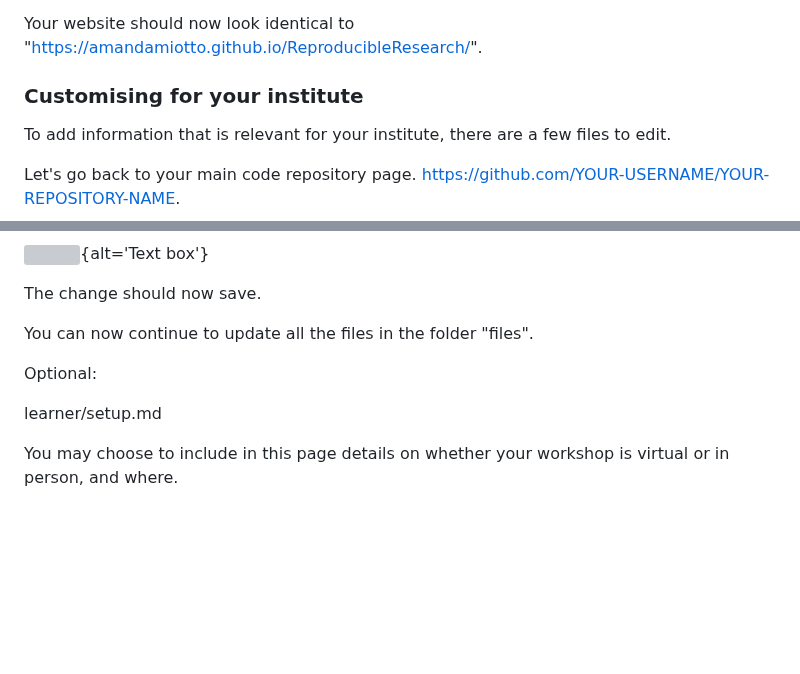
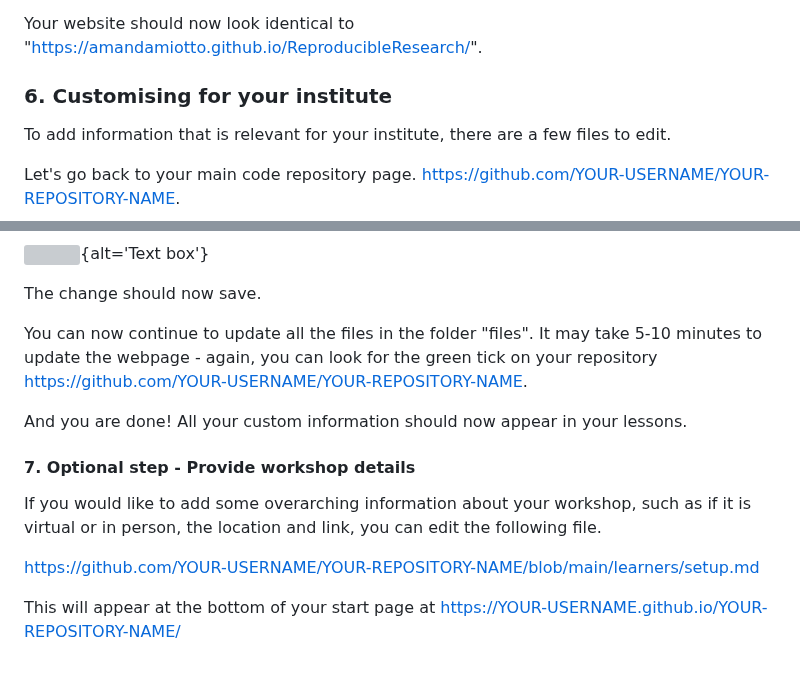
Before and after one commit to da5nsy/ReproducibleResearch, a Markdown page: instructors/customforyourorg.md, 2 parts joined by grey strips. Drawn GitHub-style; blank space fills up the shorter version; grey boxes are pictures that could not be loaded.

Commit message:
almost finished configerations

```diff
--- a/instructors/customforyourorg.md
+++ b/instructors/customforyourorg.md
@@ -99,7 +99,7 @@ We can now see our website link under "About". Click it!
 Your website should now look identical to "https://amandamiotto.github.io/ReproducibleResearch/".
 
 
-### Customising for your institute
+### 6. Customising for your institute
 
 To add information that is relevant for your institute, there are a few files to edit.
 
@@ -142,17 +142,14 @@ A Commit box comes up - press "Commit Change".
 
 The change should now save.
 
-You can now continue to update all the files in the folder "files".
+You can now continue to update all the files in the folder "files". It may take 5-10 minutes to update the webpage - again, you can look for the green tick on your repository https://github.com/YOUR-USERNAME/YOUR-REPOSITORY-NAME.
 
+And you are done! All your custom information should now appear in your lessons.
 
+#### 7. Optional step - Provide workshop details
 
+If you would like to add some overarching information about your workshop, such as if it is virtual or in person, the location and link, you can edit the following file.
 
+https://github.com/YOUR-USERNAME/YOUR-REPOSITORY-NAME/blob/main/learners/setup.md
 
-
-
-
-Optional:
-
-learner/setup.md
-
-You may choose to include in this page details on whether your workshop is virtual or in person, and where.
+This will appear at the bottom of your start page at https://YOUR-USERNAME.github.io/YOUR-REPOSITORY-NAME/
```
